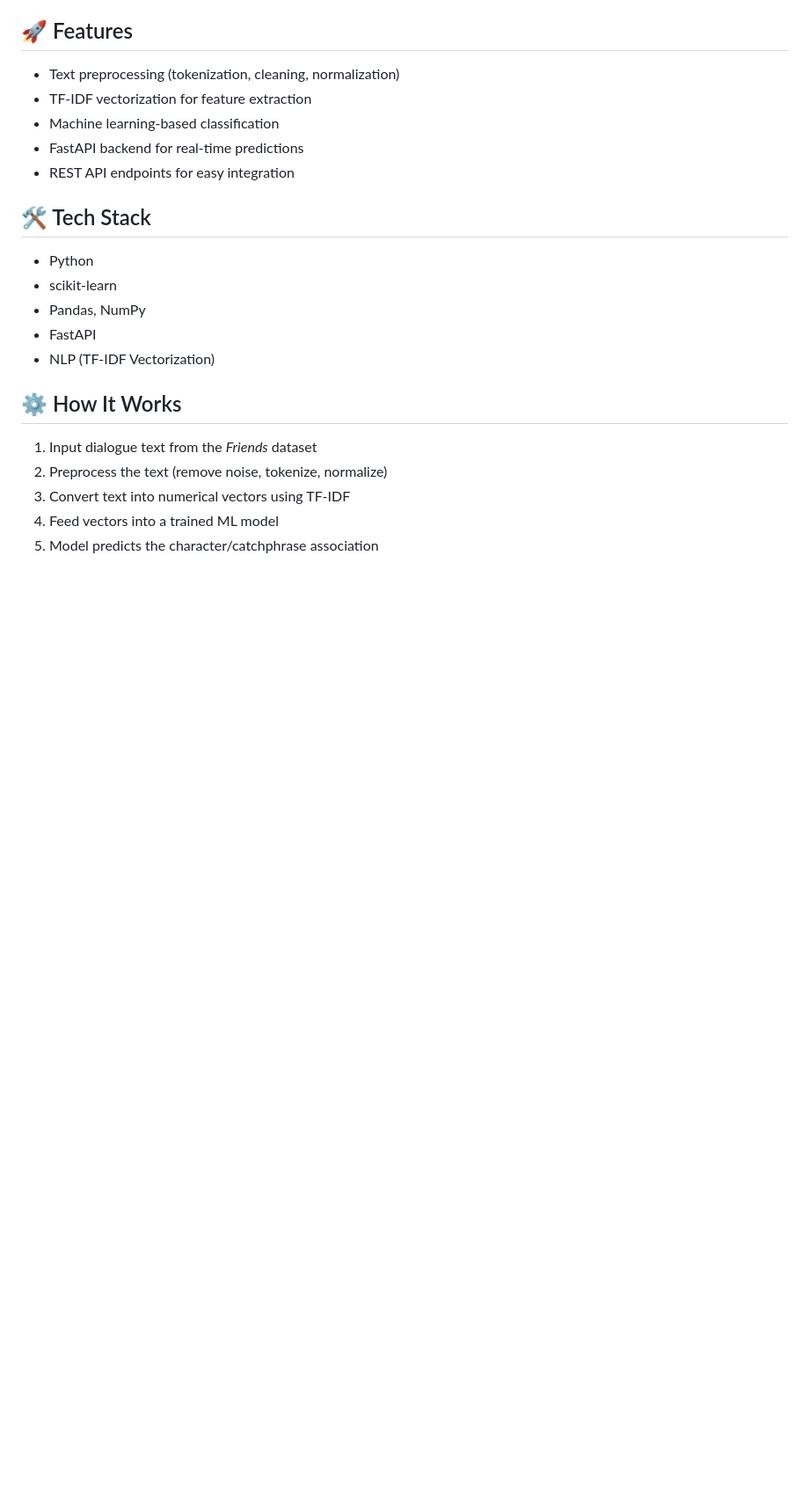
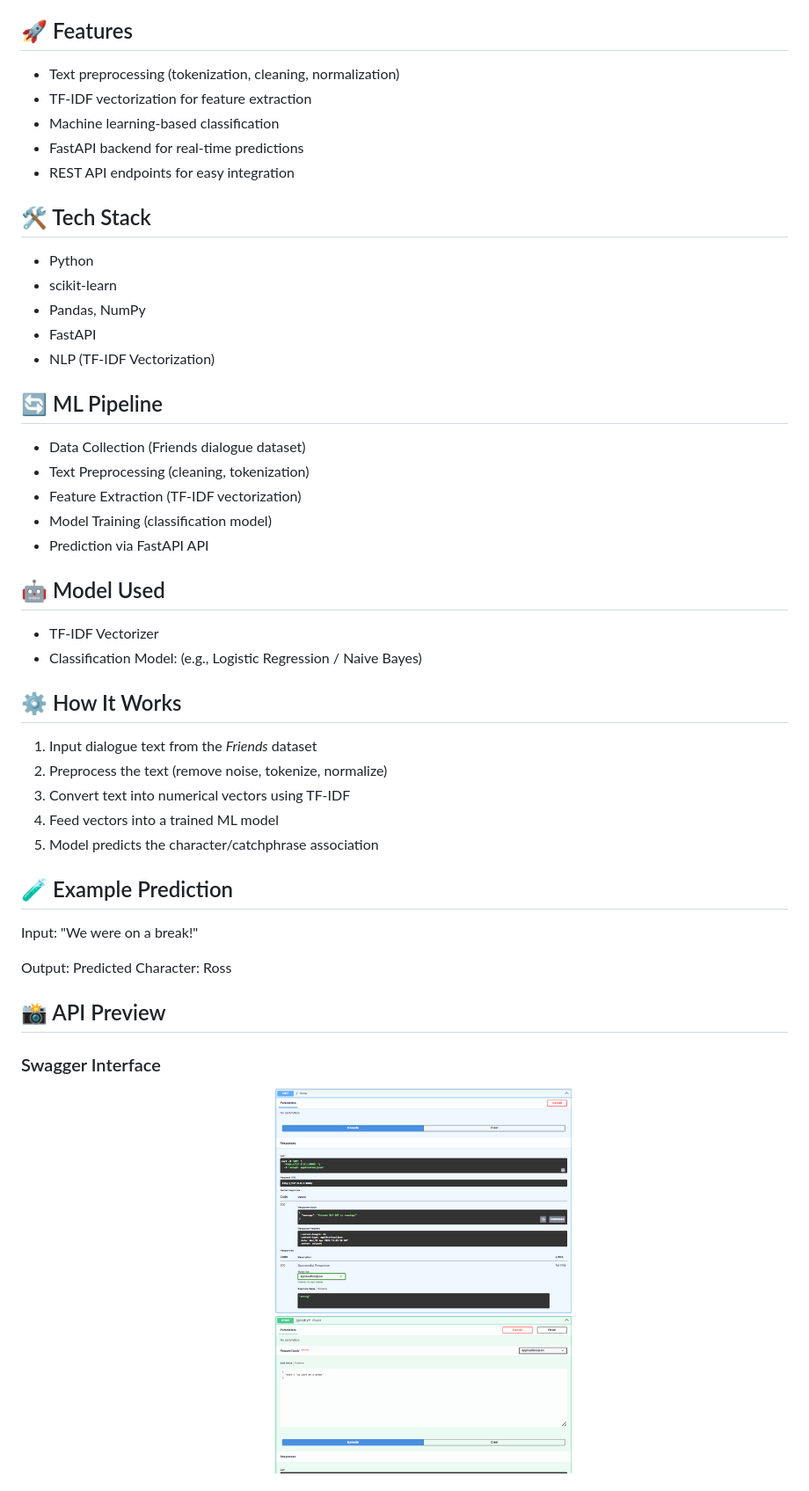
Before and after one commit to alirida8852/friends-nlp-project, a Markdown page: README.md, the part around one of its changes. Shown at 88% size. Rendered like a GitHub page; pictures changed too: images/swagger.png (added); blank space fills up the shorter version.

Commit message:
Enhance README with ML pipeline details, example prediction, and API previews; add images for Swagger UI and prediction output

```diff
--- a/README.md
+++ b/README.md
@@ -17,9 +17,35 @@ This project is a Natural Language Processing (NLP) application that detects and
 - FastAPI
 - NLP (TF-IDF Vectorization)
 
+## 🔄 ML Pipeline
+
+- Data Collection (Friends dialogue dataset)
+- Text Preprocessing (cleaning, tokenization)
+- Feature Extraction (TF-IDF vectorization)
+- Model Training (classification model)
+- Prediction via FastAPI API
+
+## 🤖 Model Used
+- TF-IDF Vectorizer
+- Classification Model: (e.g., Logistic Regression / Naive Bayes)
+
 ## ⚙️ How It Works
 1. Input dialogue text from the *Friends* dataset
 2. Preprocess the text (remove noise, tokenize, normalize)
 3. Convert text into numerical vectors using TF-IDF
 4. Feed vectors into a trained ML model
 5. Model predicts the character/catchphrase association
+
+## 🧪 Example Prediction
+
+Input:
+"We were on a break!"
+
+Output:
+Predicted Character: Ross
+
+## 📸 API Preview
+
+### Swagger Interface
+![Swagger UI](images/swagger.png)
+
```
Also changed, not shown: other parts of README.md (+5 -0 lines), images/prediction.png (added).
